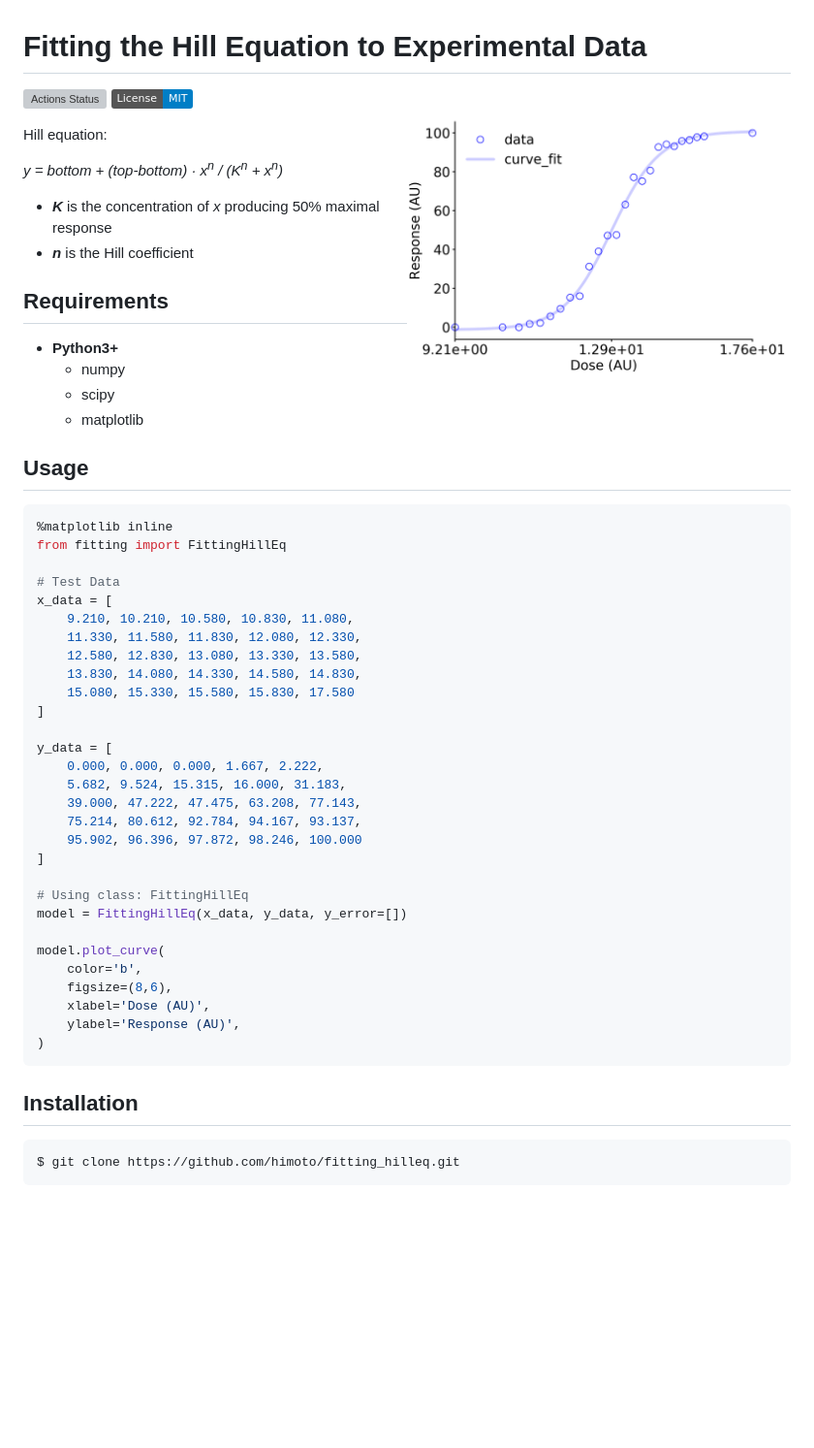
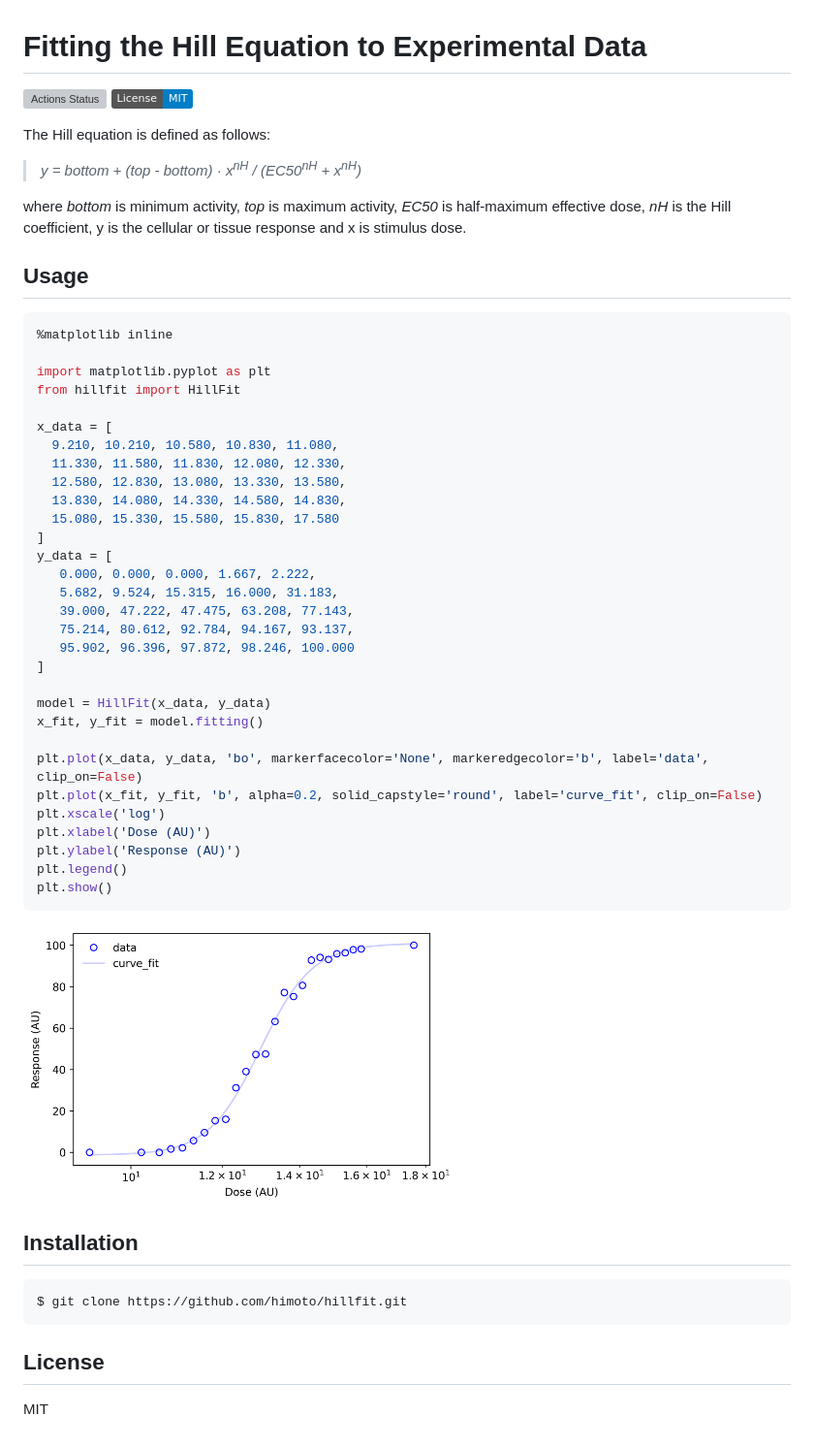
Before and after one commit to himoto/hillfit, a Markdown page: README.md, the part around one of its changes. Shown at 97% size. Drawn GitHub-style; pictures changed too: image/fitting_res.png (added), image/hill_fitting.png (deleted); badges without logos; blank space fills up the shorter version; grey boxes are pictures that could not be loaded.

````diff
--- a/README.md
+++ b/README.md
@@ -3,53 +4,52 @@
 [![License: MIT](https://img.shields.io/badge/License-MIT-blue.svg)](https://opensource.org/licenses/MIT)
-<img align="right" src=image/hill_fitting.png width=50%>
 
-Hill equation:<br>
+The Hill equation is defined as follows:<br>
 
-*y = bottom + (top-bottom) · x<sup>n</sup> / (K</sub><sup>n</sup> + x<sup>n</sup>)*
+> _y = bottom + (top - bottom) · x<sup>nH</sup> / (EC50</sub><sup>nH</sup> + x<sup>nH</sup>)_
 
-- ***K*** is the concentration of *x* producing 50% maximal response
-- ***n*** is the Hill coefficient
-
-## Requirements
-- **Python3+**
-    - numpy
-    - scipy
-    - matplotlib
+where _bottom_ is minimum activity, _top_ is maximum activity, _EC50_ is half-maximum effective dose, _nH_ is the Hill coefficient, y is the cellular or tissue response and x is stimulus dose.
 
 ## Usage
 
-
 ```python
 %matplotlib inline
-from fitting import FittingHillEq
 
-# Test Data
+import matplotlib.pyplot as plt
+from hillfit import HillFit
+
 x_data = [
-    9.210, 10.210, 10.580, 10.830, 11.080,
-    11.330, 11.580, 11.830, 12.080, 12.330,
-    12.580, 12.830, 13.080, 13.330, 13.580,
-    13.830, 14.080, 14.330, 14.580, 14.830,
-    15.080, 15.330, 15.580, 15.830, 17.580
+  9.210, 10.210, 10.580, 10.830, 11.080,
+  11.330, 11.580, 11.830, 12.080, 12.330,
+  12.580, 12.830, 13.080, 13.330, 13.580,
+  13.830, 14.080, 14.330, 14.580, 14.830,
+  15.080, 15.330, 15.580, 15.830, 17.580
+]
+y_data = [
+   0.000, 0.000, 0.000, 1.667, 2.222,
+   5.682, 9.524, 15.315, 16.000, 31.183,
+   39.000, 47.222, 47.475, 63.208, 77.143,
+   75.214, 80.612, 92.784, 94.167, 93.137,
+   95.902, 96.396, 97.872, 98.246, 100.000
 ]
 
-y_data = [
-    0.000, 0.000, 0.000, 1.667, 2.222,
-    5.682, 9.524, 15.315, 16.000, 31.183,
-    39.000, 47.222, 47.475, 63.208, 77.143,
-    75.214, 80.612, 92.784, 94.167, 93.137,
-    95.902, 96.396, 97.872, 98.246, 100.000
-]
+model = HillFit(x_data, y_data)
+x_fit, y_fit = model.fitting()
 
-# Using class: FittingHillEq
-model = FittingHillEq(x_data, y_data, y_error=[])
-
-model.plot_curve(
-    color='b',
-    figsize=(8,6),
-    xlabel='Dose (AU)',
-    ylabel='Response (AU)',
-)
+plt.plot(x_data, y_data, 'bo', markerfacecolor='None', markeredgecolor='b', label='data', clip_on=False)
+plt.plot(x_fit, y_fit, 'b', alpha=0.2, solid_capstyle='round', label='curve_fit', clip_on=False)
+plt.xscale('log')
+plt.xlabel('Dose (AU)')
+plt.ylabel('Response (AU)')
+plt.legend()
+plt.show()
 ```
 
+<img src=image/fitting_res.png>
+
 ## Installation
-    $ git clone https://github.com/himoto/fitting_hilleq.git
+
+    $ git clone https://github.com/himoto/hillfit.git
+
+## License
+
+MIT
````
Also changed, not shown: other parts of README.md (+2 -1 lines), 6 other files.
